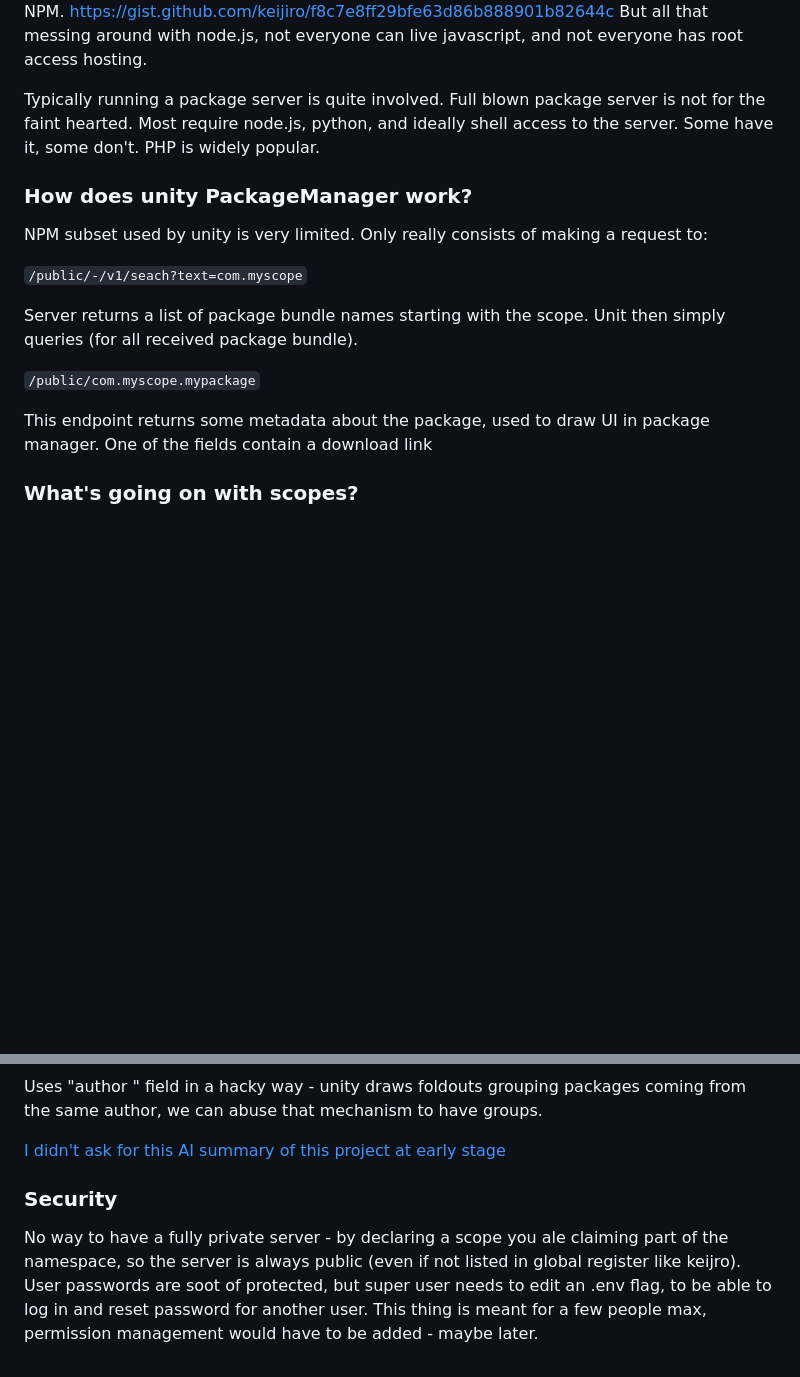
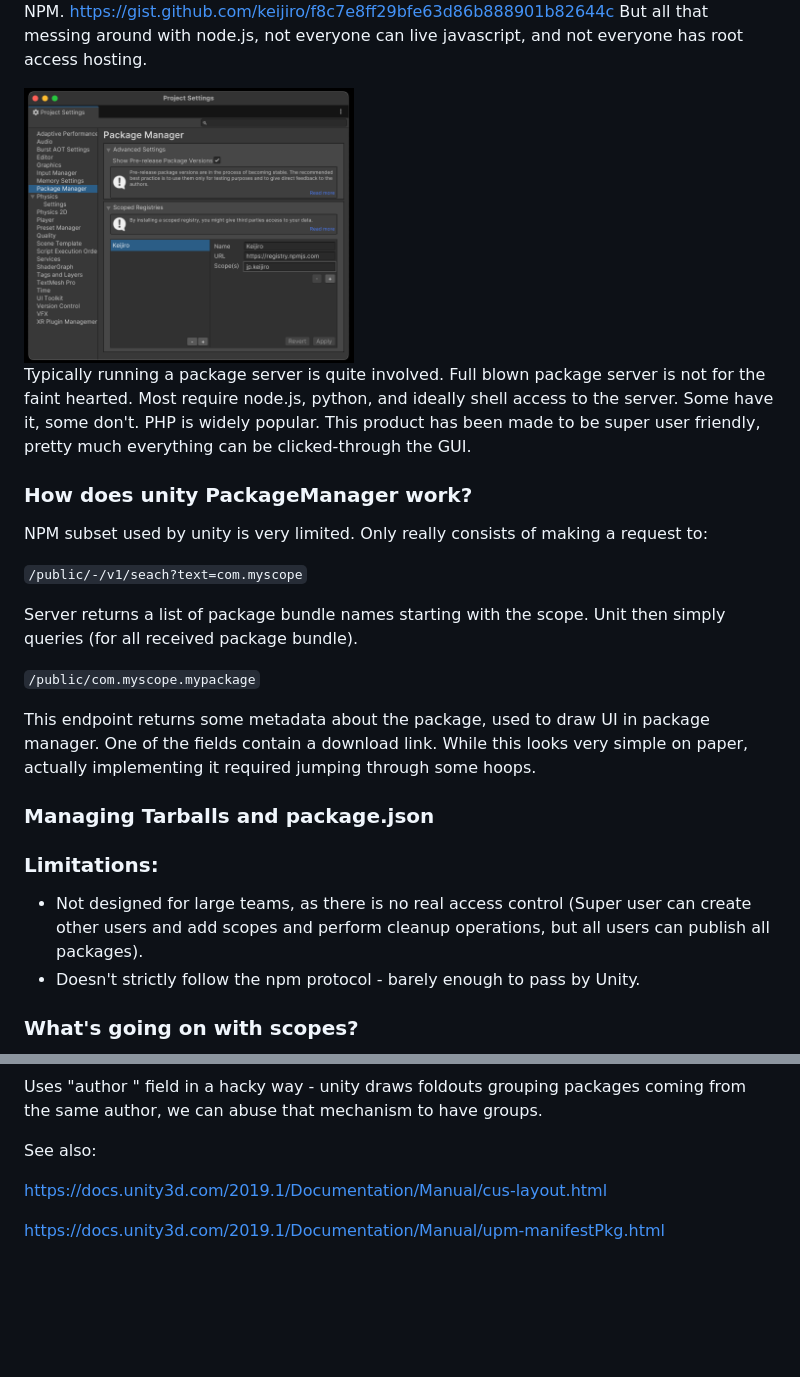
Before and after one commit to zambari/Npm-Unity-Server, a Markdown page: README.md, 2 parts joined by grey strips. Rendered like a GitHub page; pictures changed too: docs/img/keijiro-npm.png (added); blank space fills up the shorter version.

```diff
--- a/README.md
+++ b/README.md
@@ -49,10 +69,13 @@ As we all know, Unity uses their own built in Package Manager. Wouldn't it be co
 A while ago I discovered that Keijiro had good success, with publishing packages using NPM. https://gist.github.com/keijiro/f8c7e8ff29bfe63d86b888901b82644c But all that messing around with node.js, not everyone can live javascript, and not everyone has root access hosting.
 
-Typically running a package server is quite involved. Full blown package server is not for the faint hearted. Most require node.js, python, and ideally shell access to the server. Some have it, some don't. PHP is widely popular.
+<img src="docs/img/keijiro-npm.png" alt="Keijiro npm" width="330"/>
+
+
+
+Typically running a package server is quite involved. Full blown package server is not for the faint hearted. Most require node.js, python, and ideally shell access to the server. Some have it, some don't. PHP is widely popular. This product has been made to be super user friendly, pretty much everything can be clicked-through the GUI.
 
 
 ### How does unity PackageManager work?
-
 
 NPM subset used by unity is very limited. Only really consists of making a request to:
 
@@ -63,7 +86,19 @@ Unit then simply queries (for all received package bundle).
 
 `/public/com.myscope.mypackage`
 
-This endpoint returns some metadata about the package, used to draw UI in package manager. One of the fields contain a download link
+This endpoint returns some metadata about the package, used to draw UI in package manager. One of the fields contain a download link.
+While this looks very simple on paper, actually implementing it required jumping through some hoops.
+
+
+### Managing Tarballs and package.json
+
+
+### Limitations:
+
+- Not designed for large teams, as there is no real access control (Super user can create other users and add scopes and perform cleanup operations, but all users can publish all packages).
+- Doesn't strictly follow the npm protocol - barely enough to pass by Unity.
+
+
 
 
 ### What's going on with scopes?
@@ -118,11 +139,8 @@ Uses "author " field in a hacky way - unity draws foldouts grouping packages com
 
 
 
+See also:
 
-[I didn't ask for this AI summary of this project at early stage](docs/AI_SUMMARY.md)
+https://docs.unity3d.com/2019.1/Documentation/Manual/cus-layout.html
 
-
-### Security
-
-No way to have a fully private server - by declaring a scope you ale claiming part of the namespace, so the server is always public (even if not listed in global register like keijro).
-User passwords are soot of protected, but super user needs to edit an .env flag, to be able to log in and reset password for another user. This thing is meant for a few people max, permission management would have to be added - maybe later.
+https://docs.unity3d.com/2019.1/Documentation/Manual/upm-manifestPkg.html
```
Also changed, not shown: other parts of README.md (+33 -27 lines), docs/img/admin_view.png (added), 1 other file.
